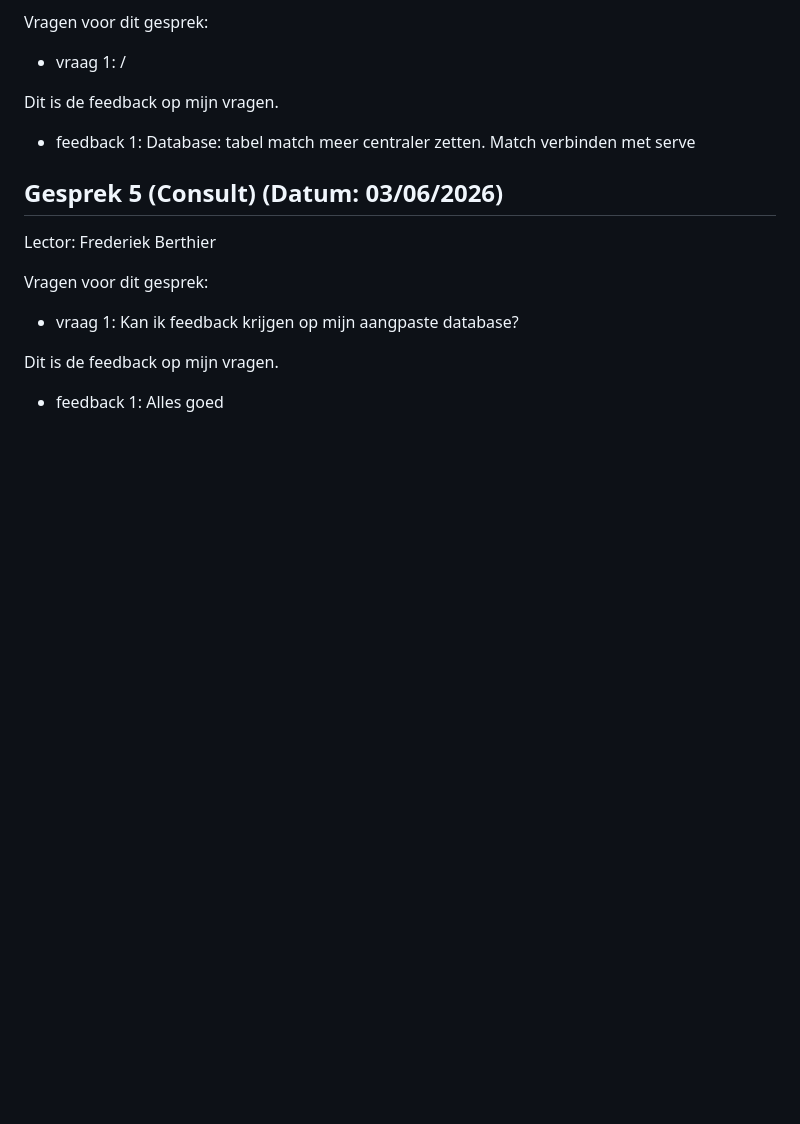
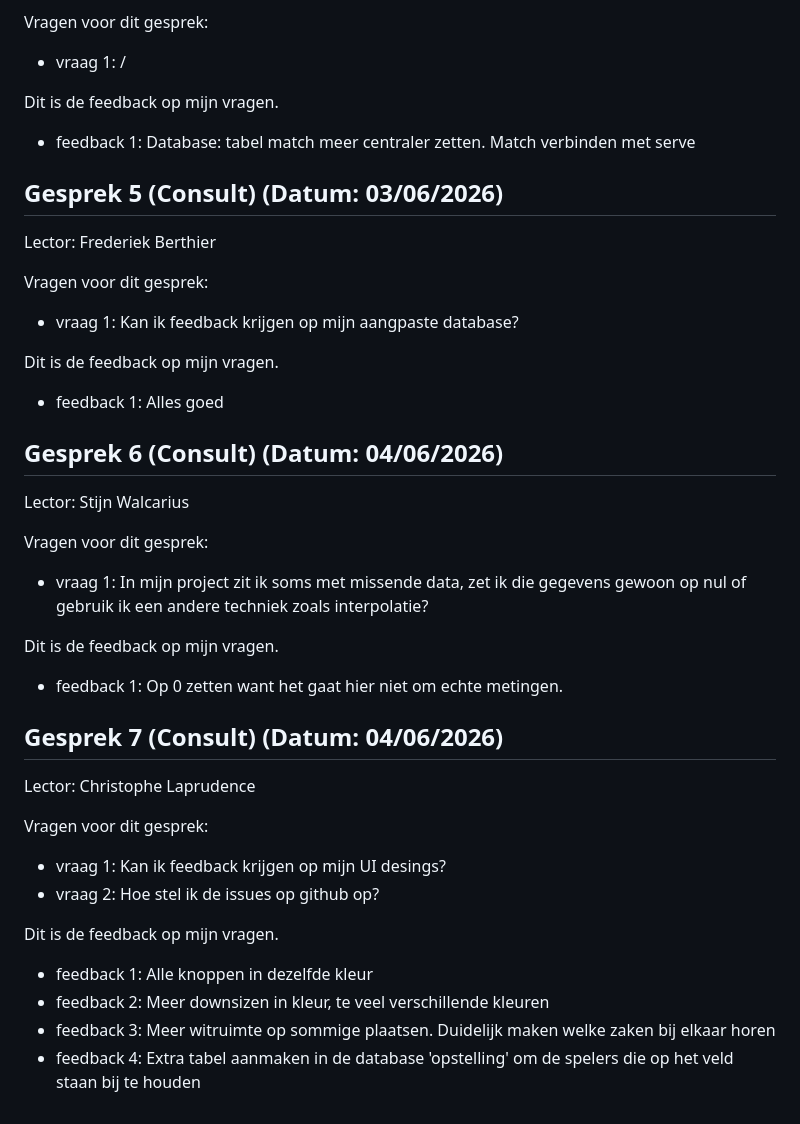
Before and after one commit to VanHoeckeSyben/VolleyVision, a Markdown page: docs/Feedforward.md, the part around the change. Drawn GitHub-style; blank space fills up the shorter version.

Commit message:
doc: Update Feedforward.md

```diff
--- a/docs/Feedforward.md
+++ b/docs/Feedforward.md
@@ -106,3 +106,31 @@ Vragen voor dit gesprek:
 Dit is de feedback op mijn vragen.
 
 - feedback 1: Alles goed
+
+## Gesprek 6 (Consult) (Datum: 04/06/2026)
+
+Lector: Stijn Walcarius
+
+Vragen voor dit gesprek:
+
+- vraag 1: In mijn project zit ik soms met missende data, zet ik die gegevens gewoon op nul of gebruik ik een andere techniek zoals interpolatie?
+
+Dit is de feedback op mijn vragen.
+
+- feedback 1: Op 0 zetten want het gaat hier niet om echte metingen.
+
+## Gesprek 7 (Consult) (Datum: 04/06/2026)
+
+Lector: Christophe Laprudence
+
+Vragen voor dit gesprek:
+
+- vraag 1: Kan ik feedback krijgen op mijn UI desings?
+- vraag 2: Hoe stel ik de issues op github op?
+
+Dit is de feedback op mijn vragen.
+
+- feedback 1: Alle knoppen in dezelfde kleur
+- feedback 2: Meer downsizen in kleur, te veel verschillende kleuren
+- feedback 3: Meer witruimte op sommige plaatsen. Duidelijk maken welke zaken bij elkaar horen
+- feedback 4: Extra tabel aanmaken in de database 'opstelling' om de spelers die op het veld staan bij te houden
```
